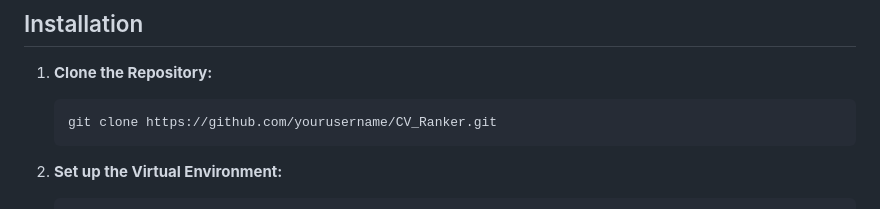
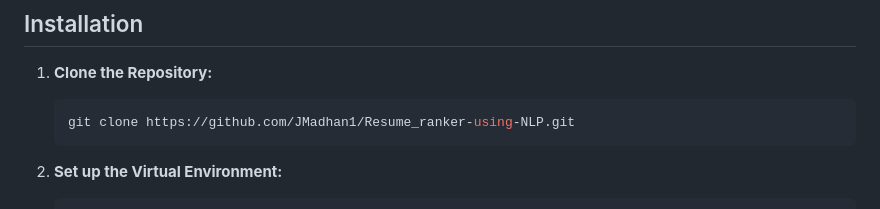
Before and after one commit to JMadhan1/Resume_ranker-using-NLP, a Markdown page: README.md, the part around the change. GitHub-like rendering.

````diff
--- a/README.md
+++ b/README.md
@@ -44,7 +44,7 @@ CV_Ranker/
 1. **Clone the Repository:**
 
    ```bash
-   git clone https://github.com/yourusername/CV_Ranker.git
+   git clone https://github.com/JMadhan1/Resume_ranker-using-NLP.git
    ```
 
 2. **Set up the Virtual Environment:**
````
